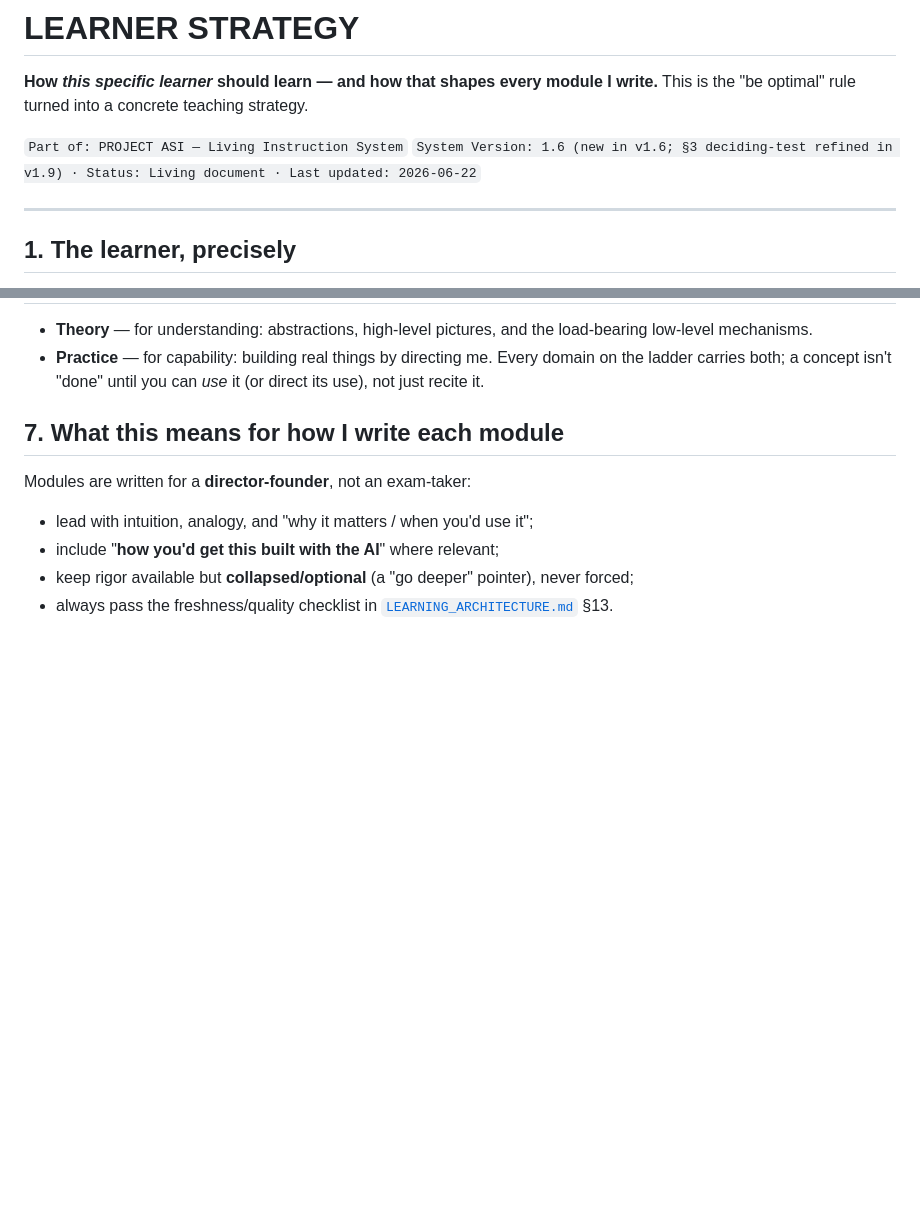
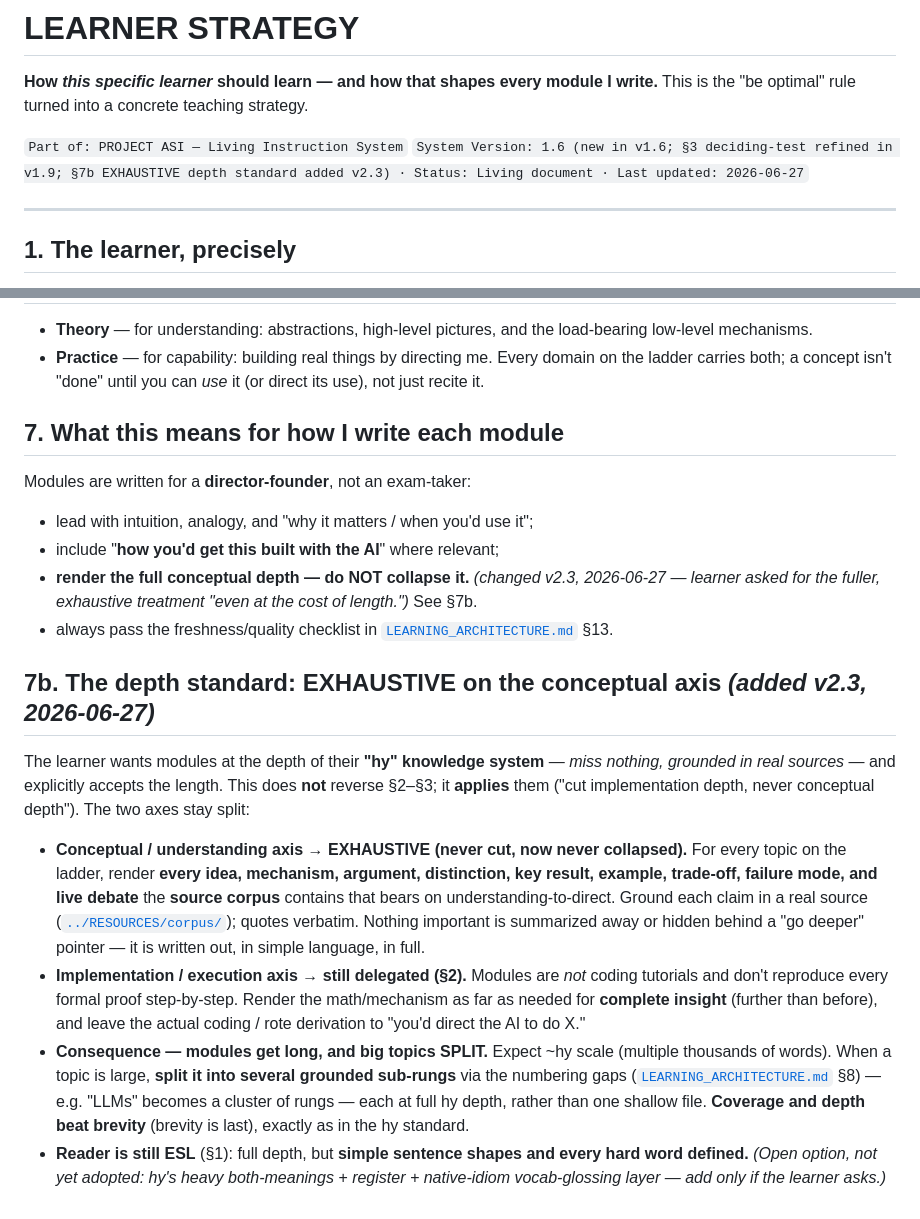
Before and after one commit to chetan110801/project-asi, a Markdown page: INSTRUCTIONS/LEARNER_STRATEGY.md, 2 parts joined by grey strips. Drawn GitHub-style; blank space fills up the shorter version.

```diff
--- a/INSTRUCTIONS/LEARNER_STRATEGY.md
+++ b/INSTRUCTIONS/LEARNER_STRATEGY.md
@@ -2,7 +2,7 @@
 **How *this specific learner* should learn — and how that shapes every module I write.** This is the "be optimal" rule turned into a concrete teaching strategy.
 
 `Part of: PROJECT ASI — Living Instruction System`
-`System Version: 1.6 (new in v1.6; §3 deciding-test refined in v1.9) · Status: Living document · Last updated: 2026-06-22`
+`System Version: 1.6 (new in v1.6; §3 deciding-test refined in v1.9; §7b EXHAUSTIVE depth standard added v2.3) · Status: Living document · Last updated: 2026-06-27`
 
 ---
 
@@ -56,5 +56,12 @@ Every domain on the ladder carries both; a concept isn't "done" until you can *u
 Modules are written for a **director-founder**, not an exam-taker:
 - lead with intuition, analogy, and "why it matters / when you'd use it";
 - include "**how you'd get this built with the AI**" where relevant;
-- keep rigor available but **collapsed/optional** (a "go deeper" pointer), never forced;
+- **render the full conceptual depth — do NOT collapse it.** *(changed v2.3, 2026-06-27 — learner asked for the fuller, exhaustive treatment "even at the cost of length.")* See §7b.
 - always pass the freshness/quality checklist in [`LEARNING_ARCHITECTURE.md`](LEARNING_ARCHITECTURE.md) §13.
+
+## 7b. The depth standard: EXHAUSTIVE on the conceptual axis *(added v2.3, 2026-06-27)*
+The learner wants modules at the depth of their **"hy" knowledge system** — *miss nothing, grounded in real sources* — and explicitly accepts the length. This does **not** reverse §2–§3; it **applies** them ("cut implementation depth, never conceptual depth"). The two axes stay split:
+- **Conceptual / understanding axis → EXHAUSTIVE (never cut, now never collapsed).** For every topic on the ladder, render **every idea, mechanism, argument, distinction, key result, example, trade-off, failure mode, and live debate** the **source corpus** contains that bears on understanding-to-direct. Ground each claim in a real source ([`../RESOURCES/corpus/`](../RESOURCES/corpus/)); quotes verbatim. Nothing important is summarized away or hidden behind a "go deeper" pointer — it is written out, in simple language, in full.
+- **Implementation / execution axis → still delegated (§2).** Modules are *not* coding tutorials and don't reproduce every formal proof step-by-step. Render the math/mechanism as far as needed for **complete insight** (further than before), and leave the actual coding / rote derivation to "you'd direct the AI to do X."
+- **Consequence — modules get long, and big topics SPLIT.** Expect ~hy scale (multiple thousands of words). When a topic is large, **split it into several grounded sub-rungs** via the numbering gaps ([`LEARNING_ARCHITECTURE.md`](LEARNING_ARCHITECTURE.md) §8) — e.g. "LLMs" becomes a cluster of rungs — each at full hy depth, rather than one shallow file. **Coverage and depth beat brevity** (brevity is last), exactly as in the hy standard.
+- **Reader is still ESL** (§1): full depth, but **simple sentence shapes and every hard word defined.** *(Open option, not yet adopted: hy's heavy both-meanings + register + native-idiom vocab-glossing layer — add only if the learner asks.)*
```
Also changed, not shown: INSTRUCTIONS/VERSION_HISTORY.md (+3 -1 lines), RESOURCES/corpus/_CORPUS_BUILD.md (+13 -8 lines).
